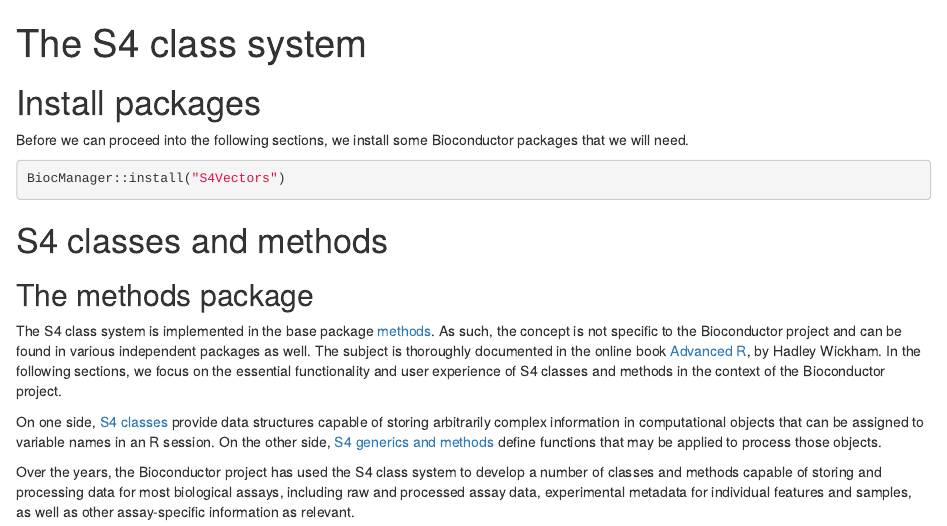
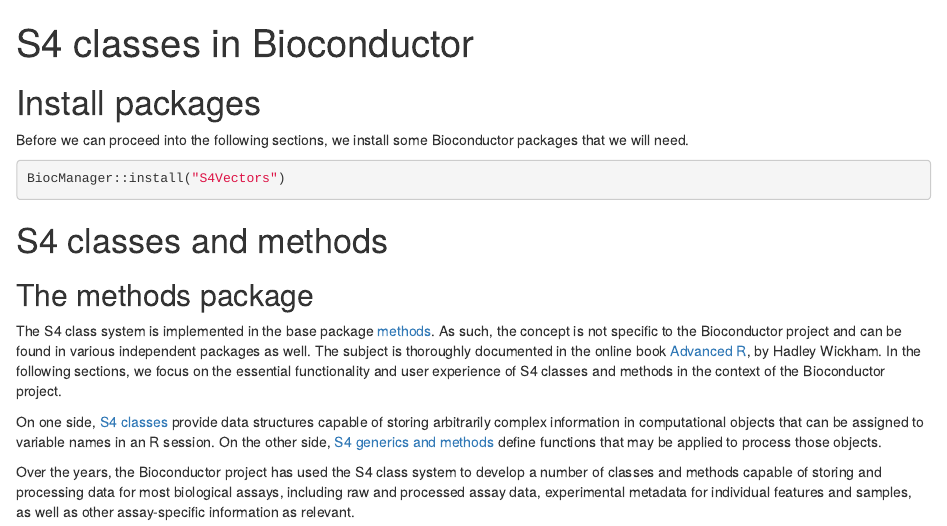
Before and after one commit to fishtree-attempt/bioc-project, an R Markdown document (episodes/05-s4.Rmd): the page in a window 1100 px wide, from its top. Rendered offline with R 4.5, knitr and Pandoc, with nearby package versions; some code elsewhere in the file could not run offline.

Commit message:
rename S4 episode title

```diff
--- a/episodes/05-s4.Rmd
+++ b/episodes/05-s4.Rmd
@@ -1,6 +1,6 @@
 ---
 source: Rmd
-title: "The S4 class system"
+title: "S4 classes in Bioconductor"
 teaching: XX
 exercises: XX
 questions:
```
